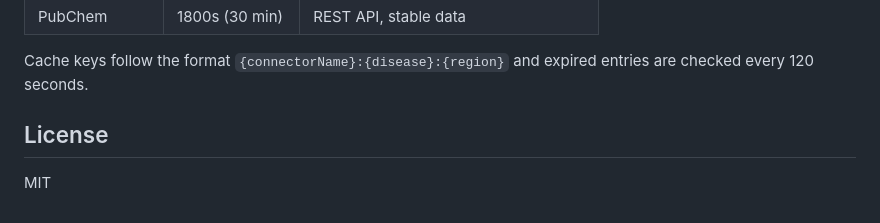
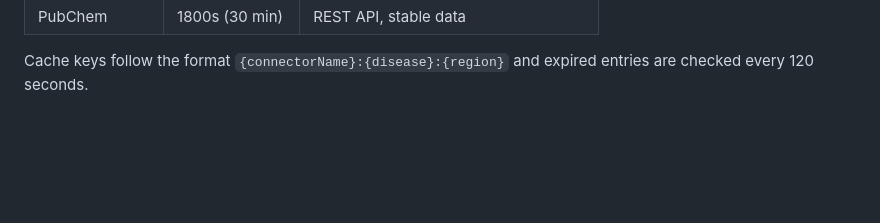
Before and after one commit to kpsr01/med_fusion, a Markdown page: README.md, the part around the change. Drawn GitHub-style; blank space fills up the shorter version.

Commit message:
readem edit

```diff
--- a/README.md
+++ b/README.md
@@ -401,7 +401,3 @@ Each connector has a TTL tuned to its data update frequency:
 | PubChem | 1800s (30 min) | REST API, stable data |
 
 Cache keys follow the format `{connectorName}:{disease}:{region}` and expired entries are checked every 120 seconds.
-
-## License
-
-MIT
```
